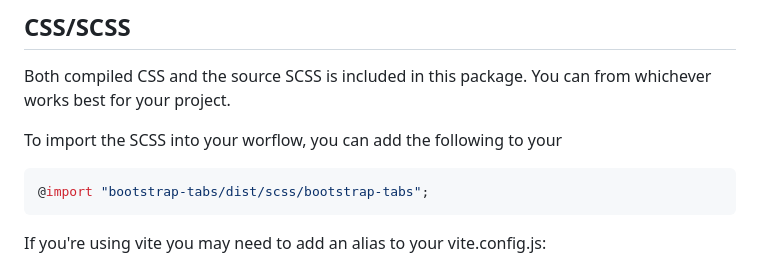
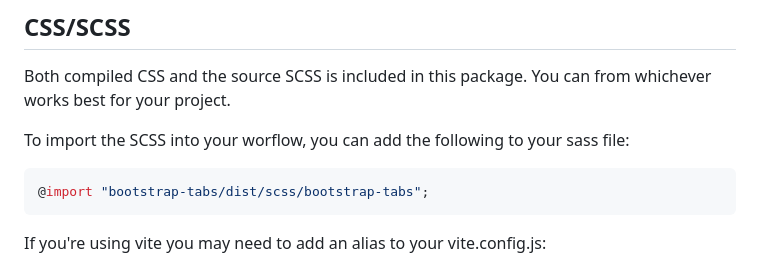
Before and after one commit to danpcotton/bootstrap-tabs, a Markdown page: Readme.md, the part around the change. Drawn GitHub-style.

````diff
--- a/Readme.md
+++ b/Readme.md
@@ -34,7 +34,7 @@ You can also provide a settings object as the second parameter to provide custom
 ## CSS/SCSS
 Both compiled CSS and the source SCSS is included in this package. You can from whichever works best for your project.
 
-To import the SCSS into your worflow, you can add the following to your
+To import the SCSS into your worflow, you can add the following to your sass file:
 ```scss
 @import "bootstrap-tabs/dist/scss/bootstrap-tabs";
 ```
````
